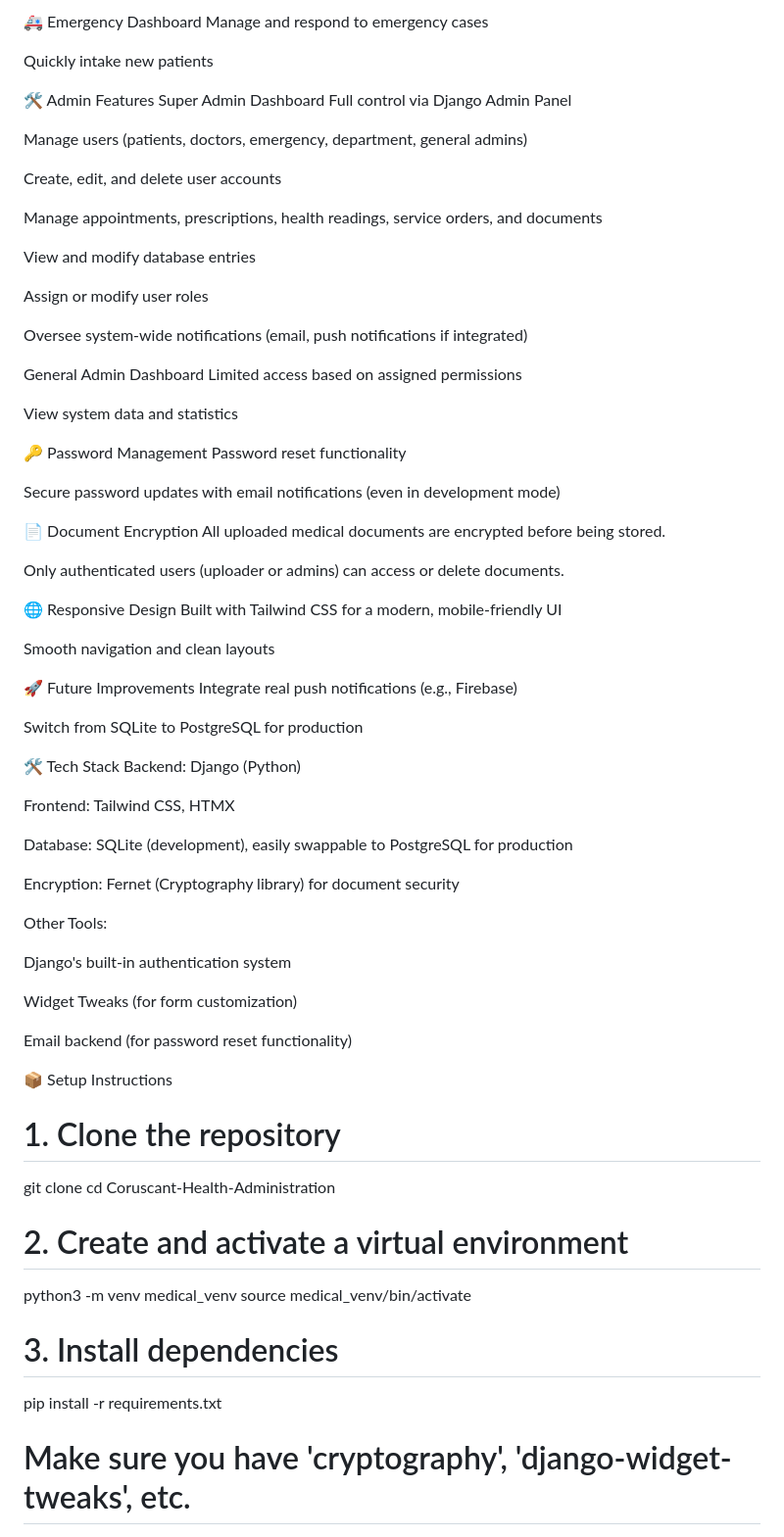
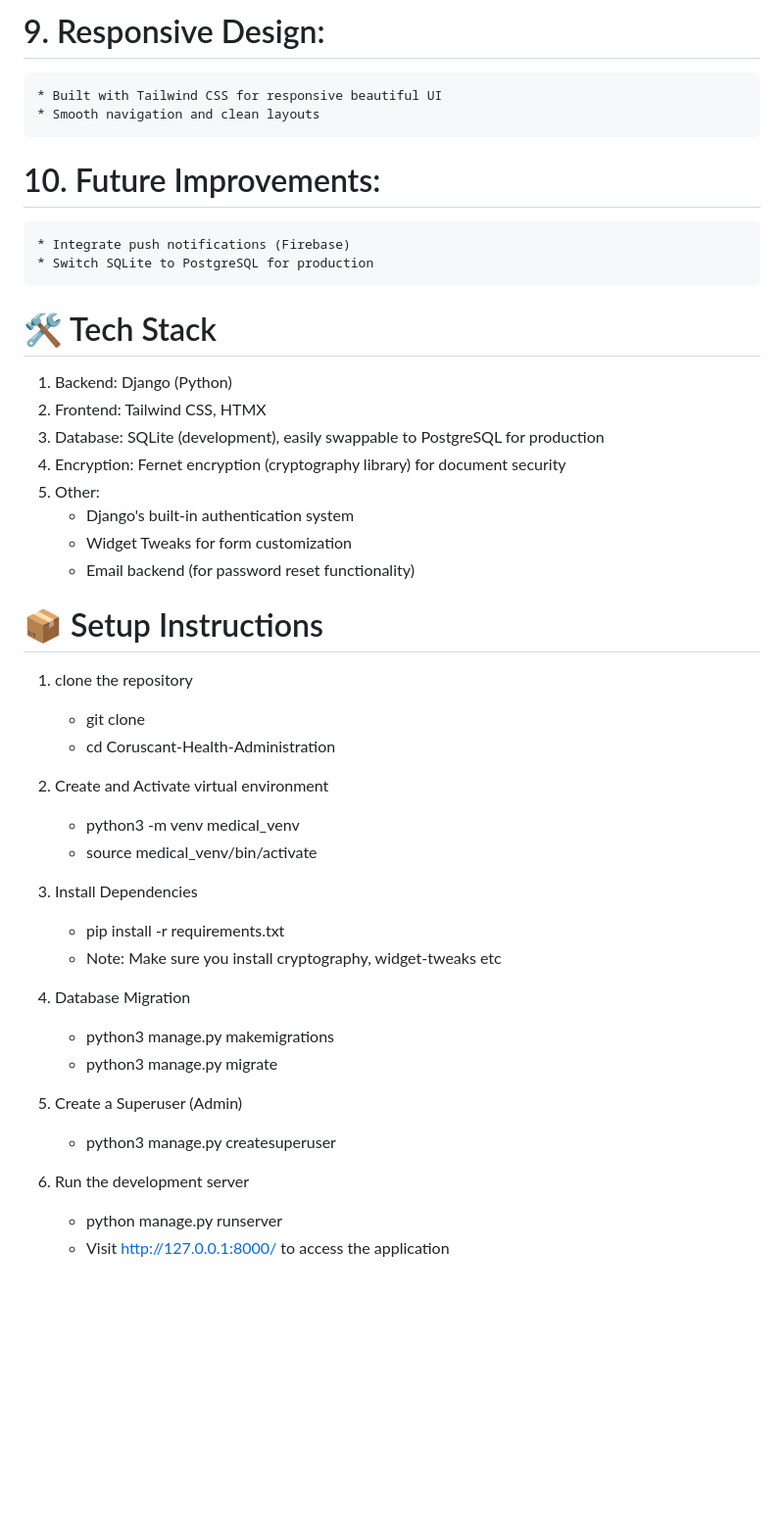
Before and after one commit to praria/Coruscant-Health-Administration, a Markdown page: README.md, the part around one of its changes. Shown at 98% size. Drawn GitHub-style; blank space fills up the shorter version.

```diff
--- a/README.md
+++ b/README.md
@@ -34,78 +55,47 @@ Fulfill orders and upload results (Radiology and Pathology services)
 
-🚑 Emergency Dashboard
-Manage and respond to emergency cases
+# 9. Responsive Design:
+    * Built with Tailwind CSS for responsive beautiful UI
+    * Smooth navigation and clean layouts
 
-Quickly intake new patients
+# 10. Future Improvements:
+    * Integrate push notifications (Firebase)
+    * Switch SQLite to PostgreSQL for production
 
-🛠️ Admin Features
-Super Admin Dashboard
-Full control via Django Admin Panel
 
-Manage users (patients, doctors, emergency, department, general admins)
+# 🛠 Tech Stack
 
-Create, edit, and delete user accounts
+1. Backend: Django (Python)
+2. Frontend: Tailwind CSS, HTMX
+3. Database: SQLite (development), easily swappable to PostgreSQL for production
+4. Encryption: Fernet encryption (cryptography library) for document security
+5. Other:
+    * Django's built-in authentication system
+    * Widget Tweaks for form customization
+    * Email backend (for password reset functionality)
 
-Manage appointments, prescriptions, health readings, service orders, and documents
 
-View and modify database entries
+# 📦 Setup Instructions
 
-Assign or modify user roles
+1. clone the repository
+    * git clone
+    * cd Coruscant-Health-Administration
 
-Oversee system-wide notifications (email, push notifications if integrated)
+2. Create and Activate virtual environment
+    * python3 -m venv medical_venv
+    * source medical_venv/bin/activate
 
-General Admin Dashboard
-Limited access based on assigned permissions
+3. Install Dependencies
+    * pip install -r requirements.txt
+    * Note: Make sure you install cryptography, widget-tweaks etc
 
-View system data and statistics
+4. Database Migration
+    * python3 manage.py makemigrations
+    * python3 manage.py migrate
 
-🔑 Password Management
-Password reset functionality
+5. Create a Superuser (Admin)
+    * python3 manage.py createsuperuser
 
-Secure password updates with email notifications (even in development mode)
+6. Run the development server
+    * python manage.py runserver
+    * Visit http://127.0.0.1:8000/ to access the application
 
-📄 Document Encryption
-All uploaded medical documents are encrypted before being stored.
-
-Only authenticated users (uploader or admins) can access or delete documents.
-
-🌐 Responsive Design
-Built with Tailwind CSS for a modern, mobile-friendly UI
-
-Smooth navigation and clean layouts
-
-🚀 Future Improvements
-Integrate real push notifications (e.g., Firebase)
-
-Switch from SQLite to PostgreSQL for production
-
-🛠 Tech Stack
-Backend: Django (Python)
-
-Frontend: Tailwind CSS, HTMX
-
-Database: SQLite (development), easily swappable to PostgreSQL for production
-
-Encryption: Fernet (Cryptography library) for document security
-
-Other Tools:
-
-Django's built-in authentication system
-
-Widget Tweaks (for form customization)
-
-Email backend (for password reset functionality)
-
-📦 Setup Instructions
-
-# 1. Clone the repository
-git clone <your-repo-url>
-cd Coruscant-Health-Administration
-
-# 2. Create and activate a virtual environment
-python3 -m venv medical_venv
-source medical_venv/bin/activate
-
-# 3. Install dependencies
-pip install -r requirements.txt
-# Make sure you have 'cryptography', 'django-widget-tweaks', etc.
-
```
Also changed, not shown: other parts of README.md (+45 -36 lines).
